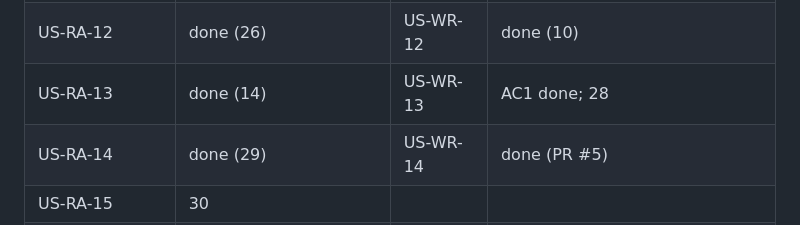
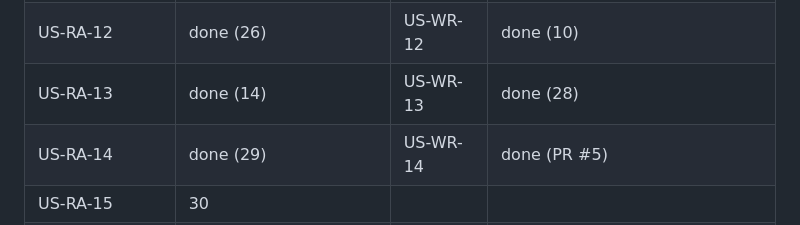
Before and after one commit to natancamenzind/archivum-buczkovianum, a Markdown page: docs/plan.md, the part around one of its changes. Rendered like a GitHub page.

Commit message:
US-WR-13: tick step 28 in docs/plan.md
Co-authored-by: Cursor <cursoragent@cursor.com>

```diff
--- a/docs/plan.md
+++ b/docs/plan.md
@@ -288,7 +288,7 @@ These steps do not depend on each other, but they edit the same files. Run them
 | US-RA-10 | done (24) | US-WR-10 | done (PR #5) |
 | US-RA-11 | done (25) | US-WR-11 | done (PR #5); funding note removed in 13 |
 | US-RA-12 | done (26) | US-WR-12 | done (10) |
-| US-RA-13 | done (14) | US-WR-13 | AC1 done; 28 |
+| US-RA-13 | done (14) | US-WR-13 | done (28) |
 | US-RA-14 | done (29) | US-WR-14 | done (PR #5) |
 | US-RA-15 | 30 | | |
 | US-RA-16 | done (31) | | |
```
Also changed, not shown: other parts of docs/plan.md (+1 -1 lines).
